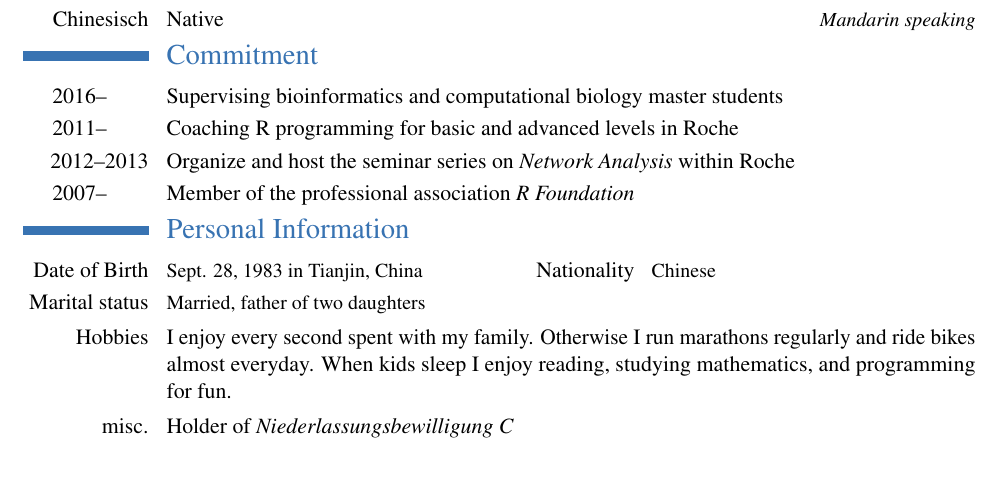
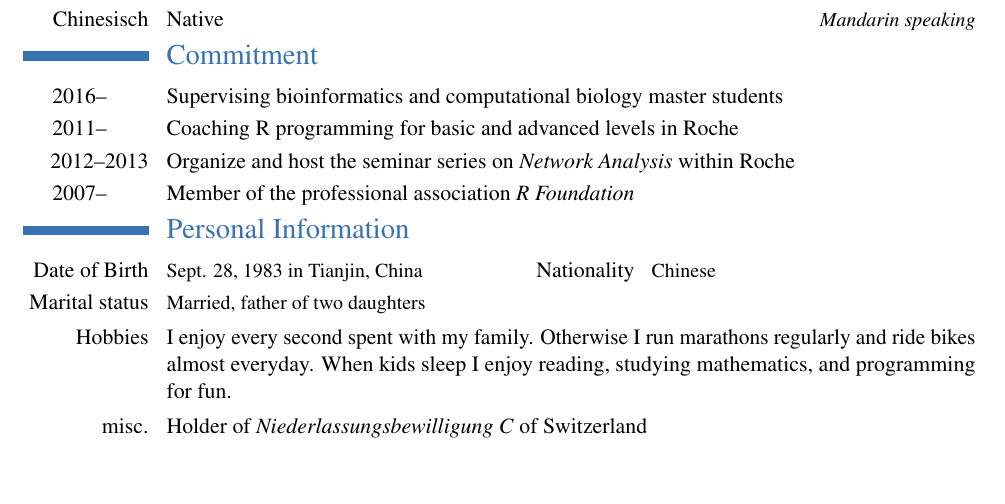
Before and after one commit to Accio/CV, a LaTeX CV (JitaoDavidZhang_CV_en.tex): part of page 2 of 2, cut so that both start at the same text. Compiled offline with pdfLaTeX.

Commit message:
change misc

```diff
--- a/JitaoDavidZhang_CV_en.tex
+++ b/JitaoDavidZhang_CV_en.tex
@@ -153,7 +153,7 @@
 \cvcomputer{Date of Birth}{Sept. 28, 1983 in Tianjin, China}{Nationality}{Chinese}
 \cvcomputer{Marital status}{Married, father of two daughters}{}{}
 \cvitem{Hobbies}{I enjoy every second spent with my family. Otherwise I run marathons regularly and ride bikes almost everyday. When kids sleep I enjoy reading, studying mathematics, and programming for fun.}
-\cvitem{misc.}{Holder of \textit{Niederlassungsbewilligung C}}
+\cvitem{misc.}{Holder of \textit{Niederlassungsbewilligung C} of Switzerland}
 \end{document}
 
 %\renewcommand{\listitemsymbol}{-} % change the symbol for lists
```
